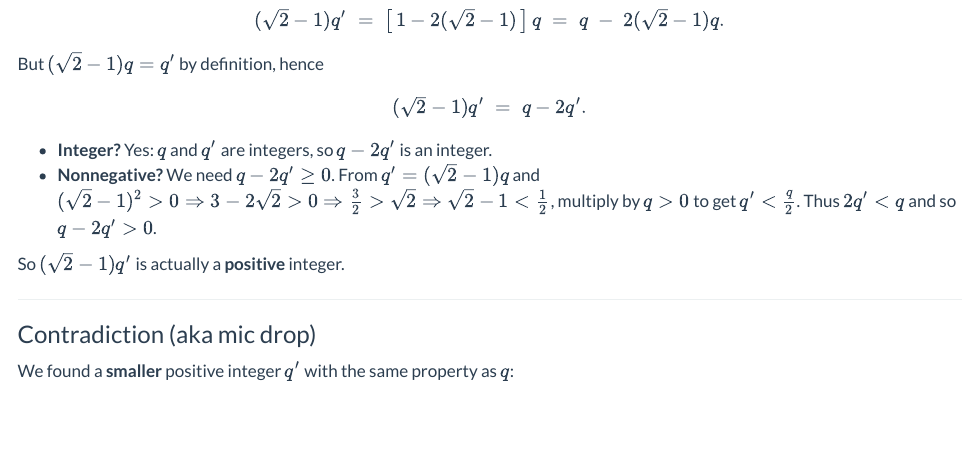
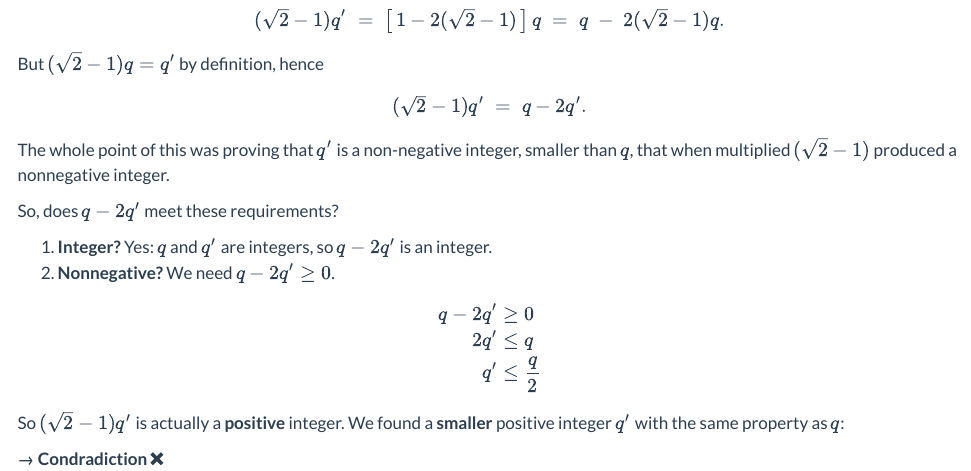
Before and after one commit to qTeePie/MIT-discrete-math, a Quarto document (I-Proofs/01-what-is-a-proof/entry.qmd): the page in a window 1100 px wide, from 5320 px down before the commit and from 5280 px down after it, so that both start at the same text. Rendered offline with R 4.5, knitr and Pandoc in place of Quarto, with nearby package versions.

Commit message:
1.14 proving sqrt(2) is irrational 🤪

```diff
--- a/I-Proofs/01-what-is-a-proof/entry.qmd
+++ b/I-Proofs/01-what-is-a-proof/entry.qmd
@@ -284,10 +284,9 @@ $(3-2\sqrt{2})q$ contains an expression multiplied by $q$, resembling the defini
 Rewrite the coefficient so a $(\sqrt2-1)$ appears (this lets us swap in $q'$ next):
 
 $$
-\begin{aligned*}
-3-2\sqrt{2} &=
-3-2\sqrt2 \;=\; 1 - 2(\sqrt2-1).
-\end{aligned*}
+\begin{align*} \\
+3-2\sqrt{2} &= 1-2(\sqrt{2} -1)\\
+\end{align*}
 $$
 
 Therefore
@@ -302,19 +301,26 @@ $$
 (\sqrt2-1)q' \;=\; q - 2q'.
 $$
 
-* **Integer?** Yes: $q$ and $q'$ are integers, so $q-2q'$ is an integer.
-* **Nonnegative?** We need $q-2q'\ge 0$. From $q'=(\sqrt2-1)q$ and
-  $(\sqrt2-1)^2>0 \Rightarrow 3-2\sqrt2>0 \Rightarrow \tfrac32>\sqrt2 \Rightarrow \sqrt2-1<\tfrac12$,
-  multiply by $q>0$ to get $q'<\tfrac{q}{2}$. Thus $2q'<q$ and so $q-2q'>0$.
+The whole point of this was proving that $q'$ is a non-negative integer, smaller than $q$, that when multiplied $(\sqrt{2} - 1)$ produced a nonnegative integer.
+
+So, does $q-2q'$ meet these requirements?
+
+1. **Integer?** Yes: $q$ and $q'$ are integers, so $q-2q'$ is an integer.
+2. **Nonnegative?** We need $q-2q'\ge 0$.
+
+$$
+\begin{align*}
+q-2q' &\ge 0 \\
+2q' &\le q \\
+q' &\le \frac{q}{2}\\
+\end{align*}
+$$
 
 So $(\sqrt2-1)q'$ is actually a **positive** integer.
+We found a **smaller** positive integer $q'$ with the same property as $q$:
+
+&rarr; **Condradiction ❌**
 
 ---
 
-### Contradiction (aka mic drop)
-
-We found a **smaller** positive integer $q'$ with the same property as $q$:
-
-
-
 </div>
```
